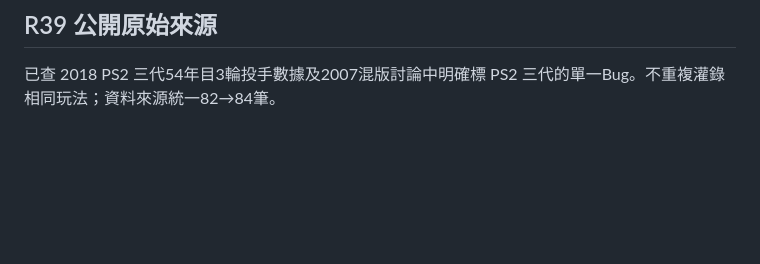
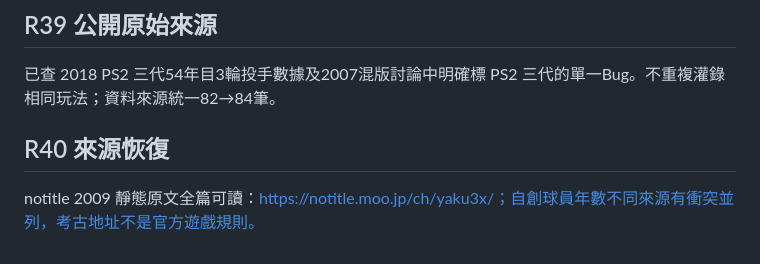
Before and after one commit to mars0884-chu/yakyutsuku3, a Markdown page: README.md, the part around the change. Rendered like a GitHub page; blank space fills up the shorter version.

Commit message:
docs: explain recovered static guide and R40 source trust boundaries

```diff
--- a/README.md
+++ b/README.md
@@ -50,3 +50,7 @@
 ## R39 公開原始來源
 
 已查 2018 PS2 三代54年目3輪投手數據及2007混版討論中明確標 PS2 三代的單一Bug。不重複灌錄相同玩法；資料來源統一82→84筆。
+
+## R40 來源恢復
+
+notitle 2009 靜態原文全篇可讀：https://notitle.moo.jp/ch/yaku3x/；自創球員年數不同來源有衝突並列，考古地址不是官方遊戲規則。
```
